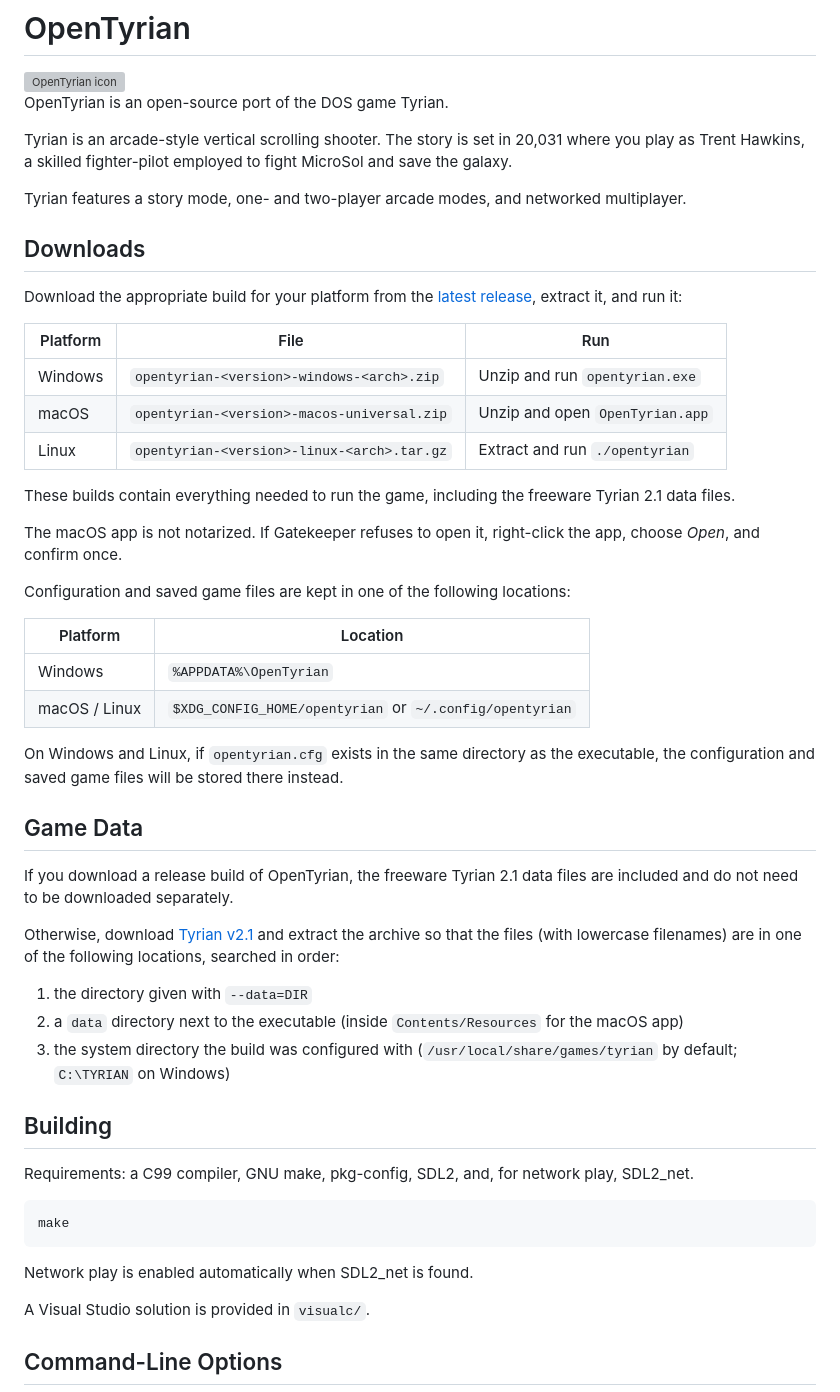
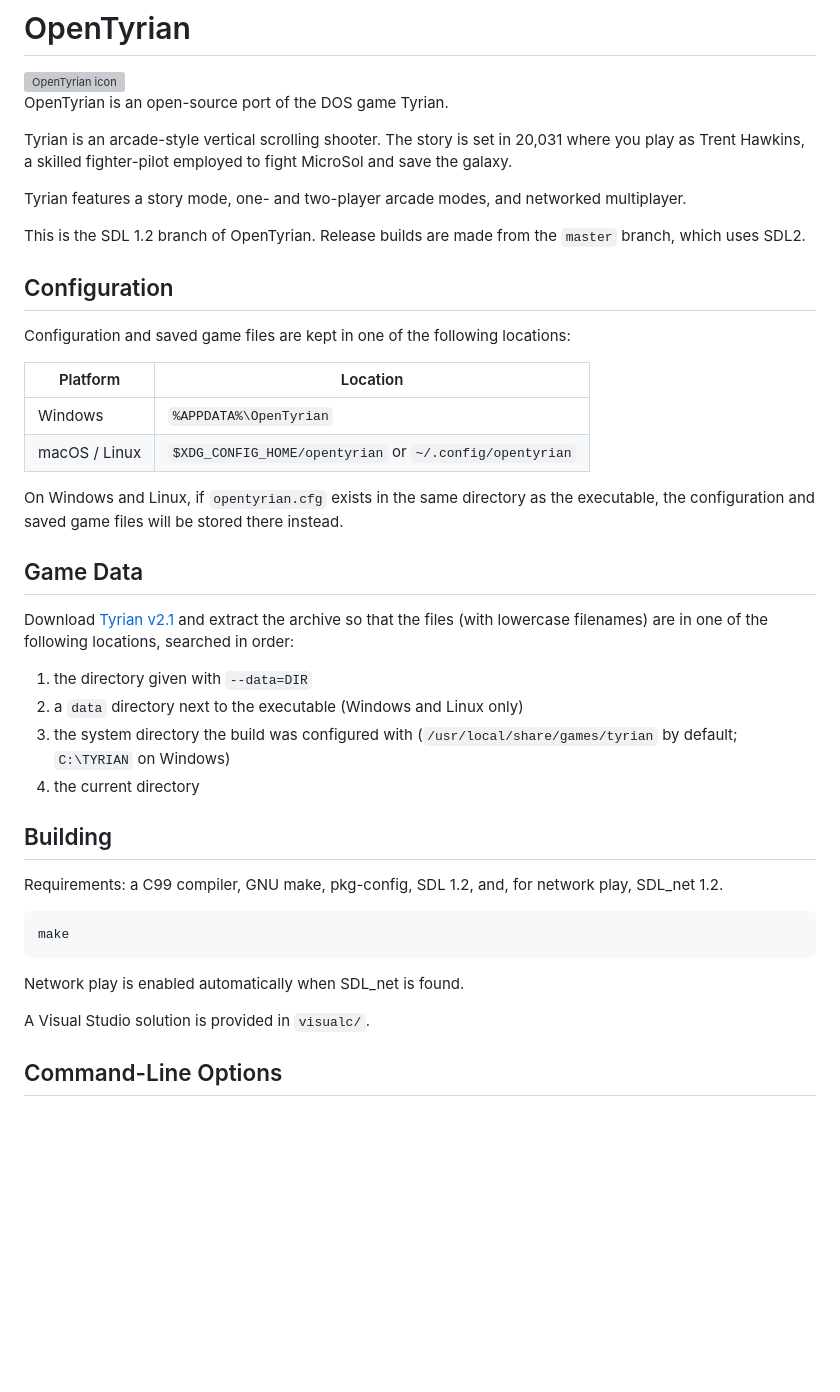
Before and after one commit to opentyrian/opentyrian, a Markdown page: README.md, the part around the change. Drawn GitHub-style; blank space fills up the shorter version; grey boxes are pictures that could not be loaded.

Commit message:
Update README for SDL 1.2

```diff
--- a/README.md
+++ b/README.md
@@ -11,23 +11,10 @@ to fight MicroSol and save the galaxy.
 Tyrian features a story mode, one- and two-player arcade modes, and networked
 multiplayer.
 
-## Downloads
+This is the SDL 1.2 branch of OpenTyrian.  Release builds are made from the
+`master` branch, which uses SDL2.
 
-Download the appropriate build for your platform from the
-[latest release](https://github.com/opentyrian/opentyrian/releases/latest),
-extract it, and run it:
-
-| Platform | File | Run |
-|---|---|---|
-| Windows | `opentyrian-<version>-windows-<arch>.zip` | Unzip and run `opentyrian.exe` |
-| macOS | `opentyrian-<version>-macos-universal.zip` | Unzip and open `OpenTyrian.app` |
-| Linux | `opentyrian-<version>-linux-<arch>.tar.gz` | Extract and run `./opentyrian` |
-
-These builds contain everything needed to run the game, including the freeware
-Tyrian 2.1 data files.
-
-The macOS app is not notarized.  If Gatekeeper refuses to open it, right-click
-the app, choose *Open*, and confirm once.
+## Configuration
 
 Configuration and saved game files are kept in one of the following locations:
 
@@ -41,27 +28,24 @@ executable, the configuration and saved game files will be stored there instead.
 
 ## Game Data
 
-If you download a release build of OpenTyrian, the freeware Tyrian 2.1 data
-files are included and do not need to be downloaded separately.
-
-Otherwise, download [Tyrian v2.1](https://camanis.net/tyrian/tyrian21.zip) and
+Download [Tyrian v2.1](https://camanis.net/tyrian/tyrian21.zip) and
 extract the archive so that the files (with lowercase filenames) are in one of
 the following locations, searched in order:
 
 1. the directory given with `--data=DIR`
-2. a `data` directory next to the executable (inside `Contents/Resources`
-   for the macOS app)
+2. a `data` directory next to the executable (Windows and Linux only)
 3. the system directory the build was configured with
    (`/usr/local/share/games/tyrian` by default; `C:\TYRIAN` on Windows)
+4. the current directory
 
 ## Building
 
-Requirements: a C99 compiler, GNU make, pkg-config, SDL2, and, for network
-play, SDL2_net.
+Requirements: a C99 compiler, GNU make, pkg-config, SDL 1.2, and, for network
+play, SDL_net 1.2.
 
     make
 
-Network play is enabled automatically when SDL2_net is found.
+Network play is enabled automatically when SDL_net is found.
 
 A Visual Studio solution is provided in `visualc/`.
 
```
